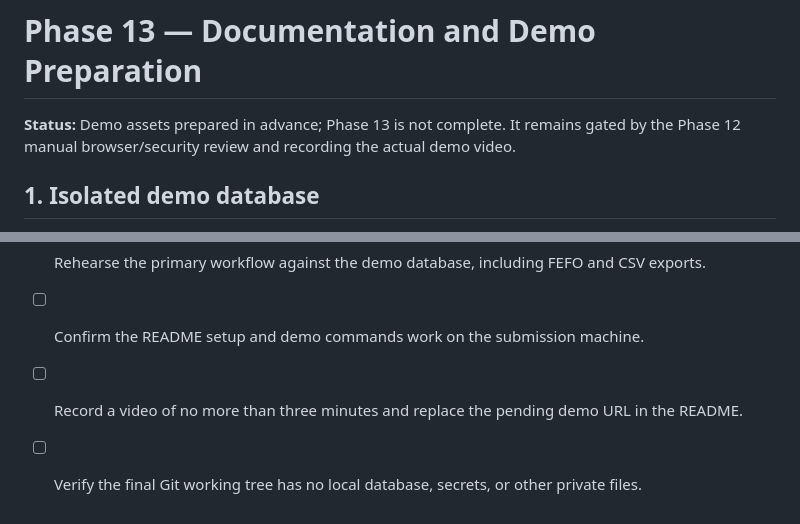
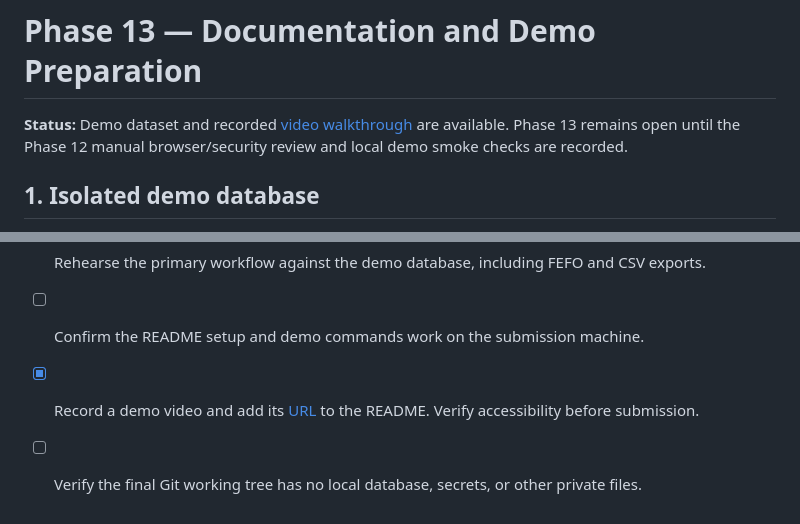
Before and after one commit to krisvan123/CS50X_FinalProject, a Markdown page: docs/PHASE_13_DOCUMENTATION_AND_DEMO.md, 2 parts joined by grey strips. GitHub-like rendering.

```diff
--- a/docs/PHASE_13_DOCUMENTATION_AND_DEMO.md
+++ b/docs/PHASE_13_DOCUMENTATION_AND_DEMO.md
@@ -1,6 +1,6 @@
 # Phase 13 — Documentation and Demo Preparation
 
-**Status:** Demo assets prepared in advance; Phase 13 is not complete. It remains gated by the Phase 12 manual browser/security review and recording the actual demo video.
+**Status:** Demo dataset and recorded [video walkthrough](https://youtu.be/HF2imtIXL9w) are available. Phase 13 remains open until the Phase 12 manual browser/security review and local demo smoke checks are recorded.
 
 ## 1. Isolated demo database
 
@@ -66,5 +66,5 @@ On Vercel, `wsgi.py` uses the writable temporary path `/tmp/warungwise-demo.db`,
 - [ ] Verify all demo routes at desktop and narrow/mobile widths.
 - [ ] Rehearse the primary workflow against the demo database, including FEFO and CSV exports.
 - [ ] Confirm the README setup and demo commands work on the submission machine.
-- [ ] Record a video of no more than three minutes and replace the pending demo URL in the README.
+- [x] Record a demo video and add its [URL](https://youtu.be/HF2imtIXL9w) to the README. Verify accessibility before submission.
 - [ ] Verify the final Git working tree has no local database, secrets, or other private files.
```
